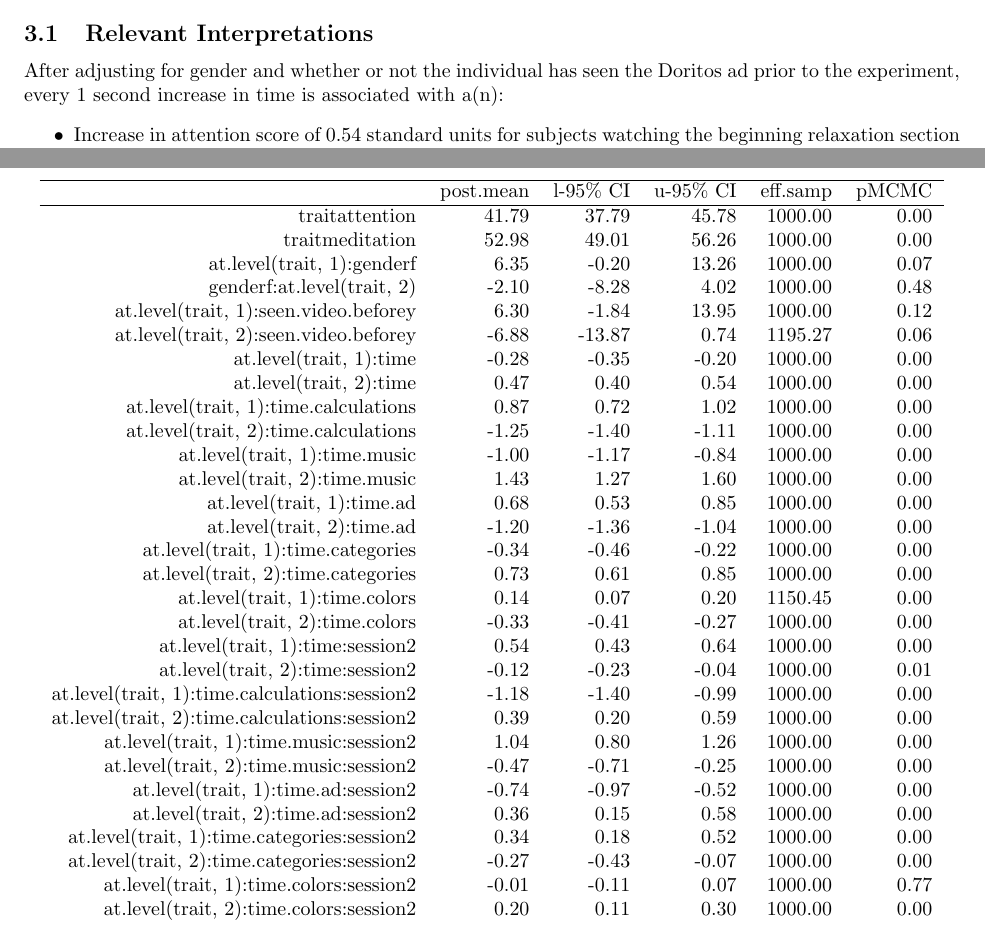
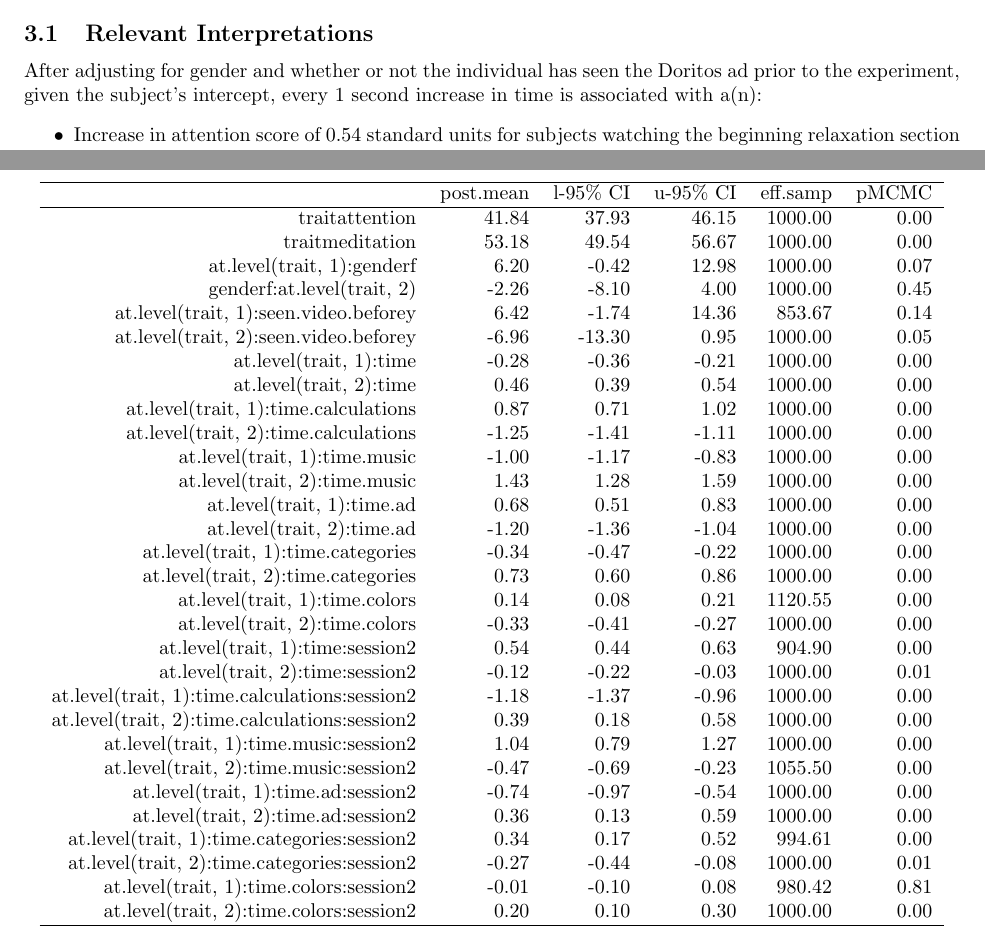
Before and after one commit to jskaza/Biostat-653-Project, a LaTeX paper (main.tex, which reads figures/bivariate.tex): two parts of pages 6 and 7 of 8, joined at a grey line, cut so that both start at the same text. Compiled offline with pdfLaTeX.

Commit message:
paper and makefile changes

```diff
--- a/figures/bivariate.tex
+++ b/figures/bivariate.tex
@@ -1,41 +1,41 @@
 % latex table generated in R 3.2.3 by xtable 1.8-2 package
-% Mon Dec 12 00:11:18 2016
+% Mon Dec 12 12:02:27 2016
 \begin{table}[ht]
 \centering
 \begin{tabular}{rrrrrr}
   \hline
  & post.mean & l-95\% CI & u-95\% CI & eff.samp & pMCMC \\
   \hline
-traitattention & 41.79 & 37.79 & 45.78 & 1000.00 & 0.00 \\
-  traitmeditation & 52.98 & 49.01 & 56.26 & 1000.00 & 0.00 \\
-  at.level(trait, 1):genderf & 6.35 & -0.20 & 13.26 & 1000.00 & 0.07 \\
-  genderf:at.level(trait, 2) & -2.10 & -8.28 & 4.02 & 1000.00 & 0.48 \\
-  at.level(trait, 1):seen.video.beforey & 6.30 & -1.84 & 13.95 & 1000.00 & 0.12 \\
-  at.level(trait, 2):seen.video.beforey & -6.88 & -13.87 & 0.74 & 1195.27 & 0.06 \\
-  at.level(trait, 1):time & -0.28 & -0.35 & -0.20 & 1000.00 & 0.00 \\
-  at.level(trait, 2):time & 0.47 & 0.40 & 0.54 & 1000.00 & 0.00 \\
-  at.level(trait, 1):time.calculations & 0.87 & 0.72 & 1.02 & 1000.00 & 0.00 \\
-  at.level(trait, 2):time.calculations & -1.25 & -1.40 & -1.11 & 1000.00 & 0.00 \\
-  at.level(trait, 1):time.music & -1.00 & -1.17 & -0.84 & 1000.00 & 0.00 \\
-  at.level(trait, 2):time.music & 1.43 & 1.27 & 1.60 & 1000.00 & 0.00 \\
-  at.level(trait, 1):time.ad & 0.68 & 0.53 & 0.85 & 1000.00 & 0.00 \\
+traitattention & 41.84 & 37.93 & 46.15 & 1000.00 & 0.00 \\
+  traitmeditation & 53.18 & 49.54 & 56.67 & 1000.00 & 0.00 \\
+  at.level(trait, 1):genderf & 6.20 & -0.42 & 12.98 & 1000.00 & 0.07 \\
+  genderf:at.level(trait, 2) & -2.26 & -8.10 & 4.00 & 1000.00 & 0.45 \\
+  at.level(trait, 1):seen.video.beforey & 6.42 & -1.74 & 14.36 & 853.67 & 0.14 \\
+  at.level(trait, 2):seen.video.beforey & -6.96 & -13.30 & 0.95 & 1000.00 & 0.05 \\
+  at.level(trait, 1):time & -0.28 & -0.36 & -0.21 & 1000.00 & 0.00 \\
+  at.level(trait, 2):time & 0.46 & 0.39 & 0.54 & 1000.00 & 0.00 \\
+  at.level(trait, 1):time.calculations & 0.87 & 0.71 & 1.02 & 1000.00 & 0.00 \\
+  at.level(trait, 2):time.calculations & -1.25 & -1.41 & -1.11 & 1000.00 & 0.00 \\
+  at.level(trait, 1):time.music & -1.00 & -1.17 & -0.83 & 1000.00 & 0.00 \\
+  at.level(trait, 2):time.music & 1.43 & 1.28 & 1.59 & 1000.00 & 0.00 \\
+  at.level(trait, 1):time.ad & 0.68 & 0.51 & 0.83 & 1000.00 & 0.00 \\
   at.level(trait, 2):time.ad & -1.20 & -1.36 & -1.04 & 1000.00 & 0.00 \\
-  at.level(trait, 1):time.categories & -0.34 & -0.46 & -0.22 & 1000.00 & 0.00 \\
-  at.level(trait, 2):time.categories & 0.73 & 0.61 & 0.85 & 1000.00 & 0.00 \\
-  at.level(trait, 1):time.colors & 0.14 & 0.07 & 0.20 & 1150.45 & 0.00 \\
+  at.level(trait, 1):time.categories & -0.34 & -0.47 & -0.22 & 1000.00 & 0.00 \\
+  at.level(trait, 2):time.categories & 0.73 & 0.60 & 0.86 & 1000.00 & 0.00 \\
+  at.level(trait, 1):time.colors & 0.14 & 0.08 & 0.21 & 1120.55 & 0.00 \\
   at.level(trait, 2):time.colors & -0.33 & -0.41 & -0.27 & 1000.00 & 0.00 \\
-  at.level(trait, 1):time:session2 & 0.54 & 0.43 & 0.64 & 1000.00 & 0.00 \\
-  at.level(trait, 2):time:session2 & -0.12 & -0.23 & -0.04 & 1000.00 & 0.01 \\
-  at.level(trait, 1):time.calculations:session2 & -1.18 & -1.40 & -0.99 & 1000.00 & 0.00 \\
-  at.level(trait, 2):time.calculations:session2 & 0.39 & 0.20 & 0.59 & 1000.00 & 0.00 \\
-  at.level(trait, 1):time.music:session2 & 1.04 & 0.80 & 1.26 & 1000.00 & 0.00 \\
-  at.level(trait, 2):time.music:session2 & -0.47 & -0.71 & -0.25 & 1000.00 & 0.00 \\
-  at.level(trait, 1):time.ad:session2 & -0.74 & -0.97 & -0.52 & 1000.00 & 0.00 \\
-  at.level(trait, 2):time.ad:session2 & 0.36 & 0.15 & 0.58 & 1000.00 & 0.00 \\
-  at.level(trait, 1):time.categories:session2 & 0.34 & 0.18 & 0.52 & 1000.00 & 0.00 \\
-  at.level(trait, 2):time.categories:session2 & -0.27 & -0.43 & -0.07 & 1000.00 & 0.00 \\
-  at.level(trait, 1):time.colors:session2 & -0.01 & -0.11 & 0.07 & 1000.00 & 0.77 \\
-  at.level(trait, 2):time.colors:session2 & 0.20 & 0.11 & 0.30 & 1000.00 & 0.00 \\
+  at.level(trait, 1):time:session2 & 0.54 & 0.44 & 0.63 & 904.90 & 0.00 \\
+  at.level(trait, 2):time:session2 & -0.12 & -0.22 & -0.03 & 1000.00 & 0.01 \\
+  at.level(trait, 1):time.calculations:session2 & -1.18 & -1.37 & -0.96 & 1000.00 & 0.00 \\
+  at.level(trait, 2):time.calculations:session2 & 0.39 & 0.18 & 0.58 & 1000.00 & 0.00 \\
+  at.level(trait, 1):time.music:session2 & 1.04 & 0.79 & 1.27 & 1000.00 & 0.00 \\
+  at.level(trait, 2):time.music:session2 & -0.47 & -0.69 & -0.23 & 1055.50 & 0.00 \\
+  at.level(trait, 1):time.ad:session2 & -0.74 & -0.97 & -0.54 & 1000.00 & 0.00 \\
+  at.level(trait, 2):time.ad:session2 & 0.36 & 0.13 & 0.59 & 1000.00 & 0.00 \\
+  at.level(trait, 1):time.categories:session2 & 0.34 & 0.17 & 0.52 & 994.61 & 0.00 \\
+  at.level(trait, 2):time.categories:session2 & -0.27 & -0.44 & -0.08 & 1000.00 & 0.01 \\
+  at.level(trait, 1):time.colors:session2 & -0.01 & -0.10 & 0.08 & 980.42 & 0.81 \\
+  at.level(trait, 2):time.colors:session2 & 0.20 & 0.10 & 0.30 & 1000.00 & 0.00 \\
    \hline
 \end{tabular}
 \caption{Results from the bivariate
--- a/main.tex
+++ b/main.tex
@@ -129,7 +129,7 @@ The results from the multivariate linear mixed model, presented in Table~\ref{ta
 
 \subsection{Relevant Interpretations}
 
-\noindent After adjusting for gender and whether or not the individual has seen the Doritos ad prior to the experiment, every 1 second increase in time is associated with a(n):
+\noindent After adjusting for gender and whether or not the individual has seen the Doritos ad prior to the experiment, given the subject's intercept, every 1 second increase in time is associated with a(n):
 \begin{itemize}
 \item Increase in attention score of 0.54 standard units for subjects watching the beginning relaxation section of stimulus 2 compared to stimulus 1.
 
```
Also changed, not shown: figures/attention.tex (+1 -1 lines), figures/meditation.tex (+1 -1 lines), figures/meta.tex (+1 -1 lines), Makefile, Rplots.pdf, figures/dista.pdf, figures/distm.pdf, figures/traj.pdf, main.pdf, slides.pdf, 6 other files.
